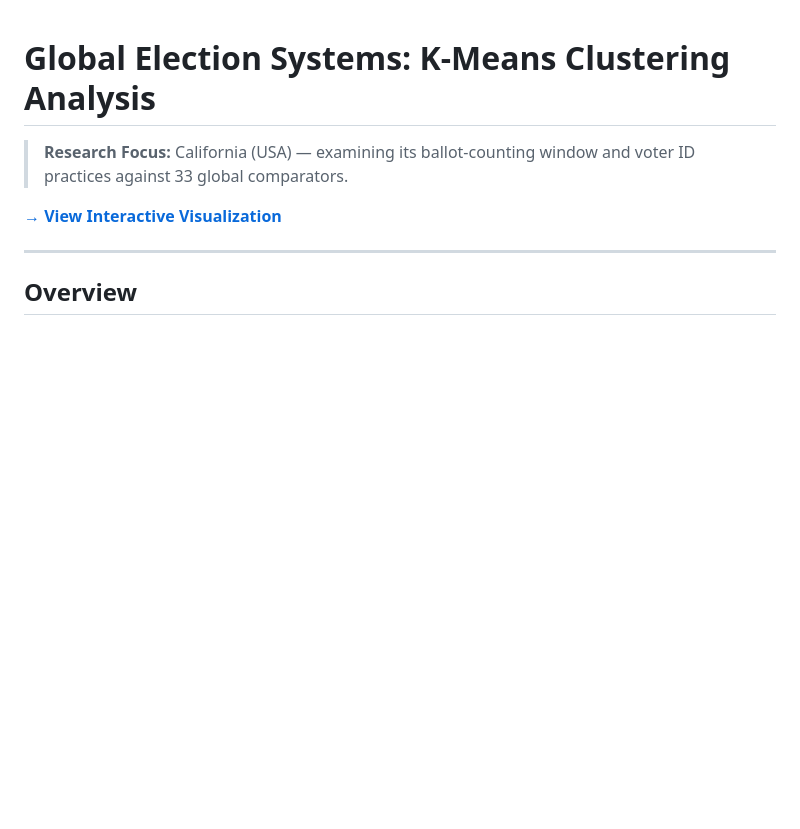
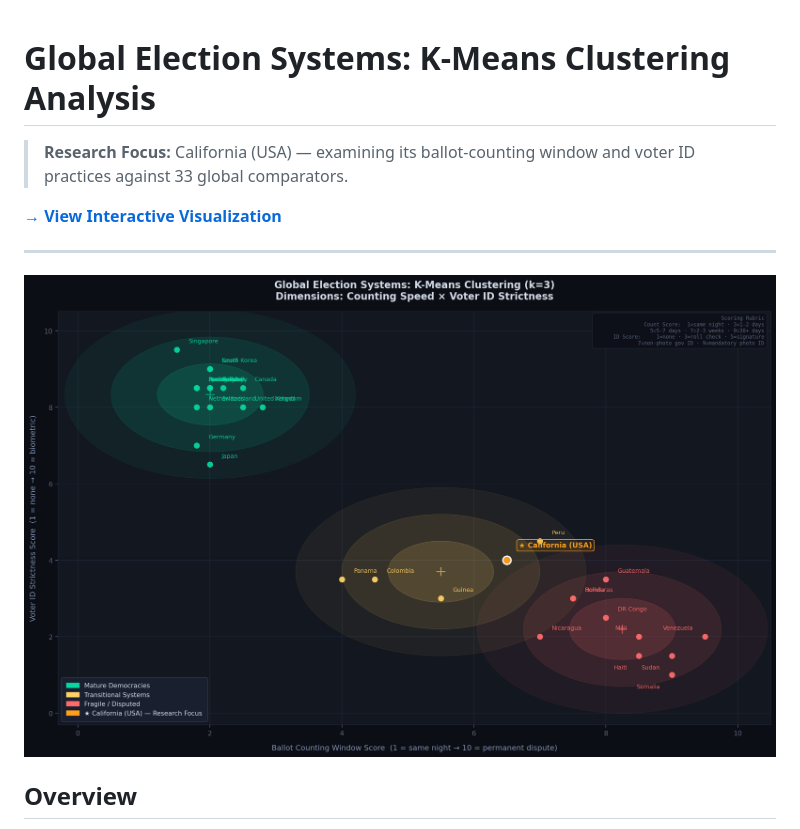
Before and after one commit to simpletruth2026/why-california-counts-slow, a Markdown page: README.md, the part around the change. Rendered like a GitHub page; blank space fills up the shorter version.

Commit message:
Add cluster plot image to README

```diff
--- a/README.md
+++ b/README.md
@@ -5,6 +5,8 @@
 **[→ View Interactive Visualization](https://simpletruth2026.github.io/why-california-counts-slow/)**
 
 ---
+
+![Cluster Plot](figures/cluster_plot.png)
 
 ## Overview
 
```
